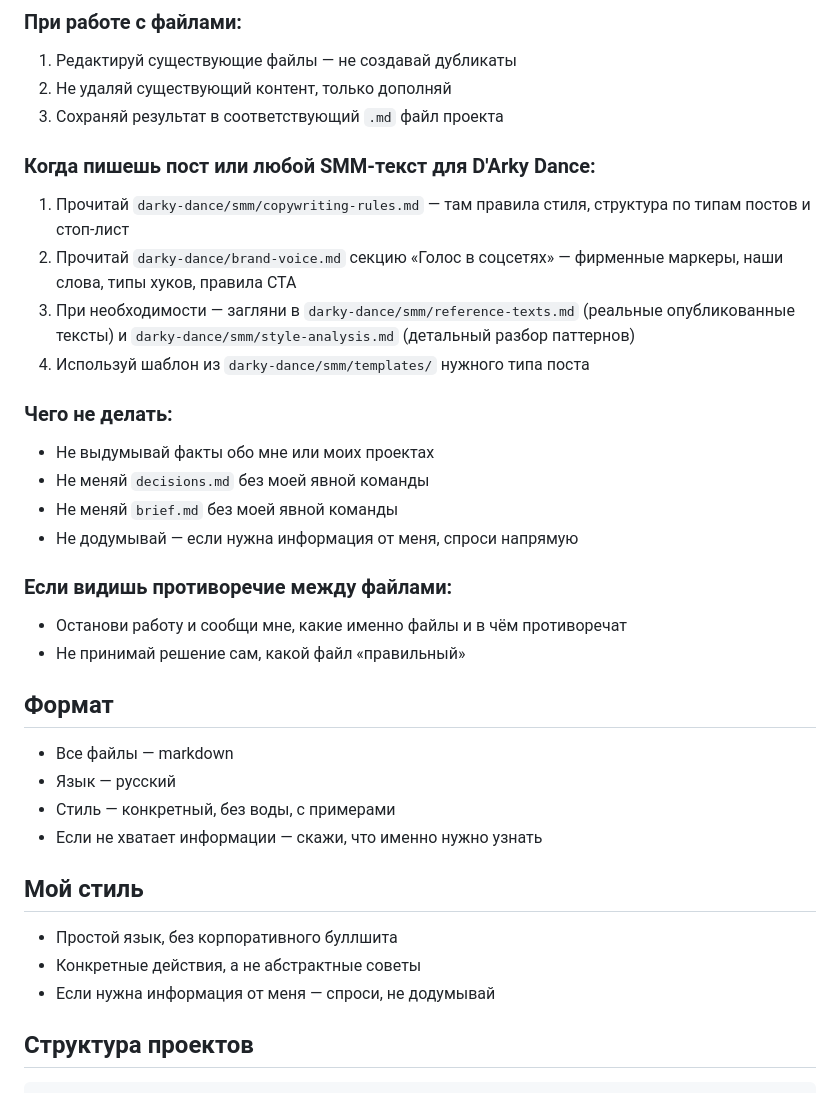
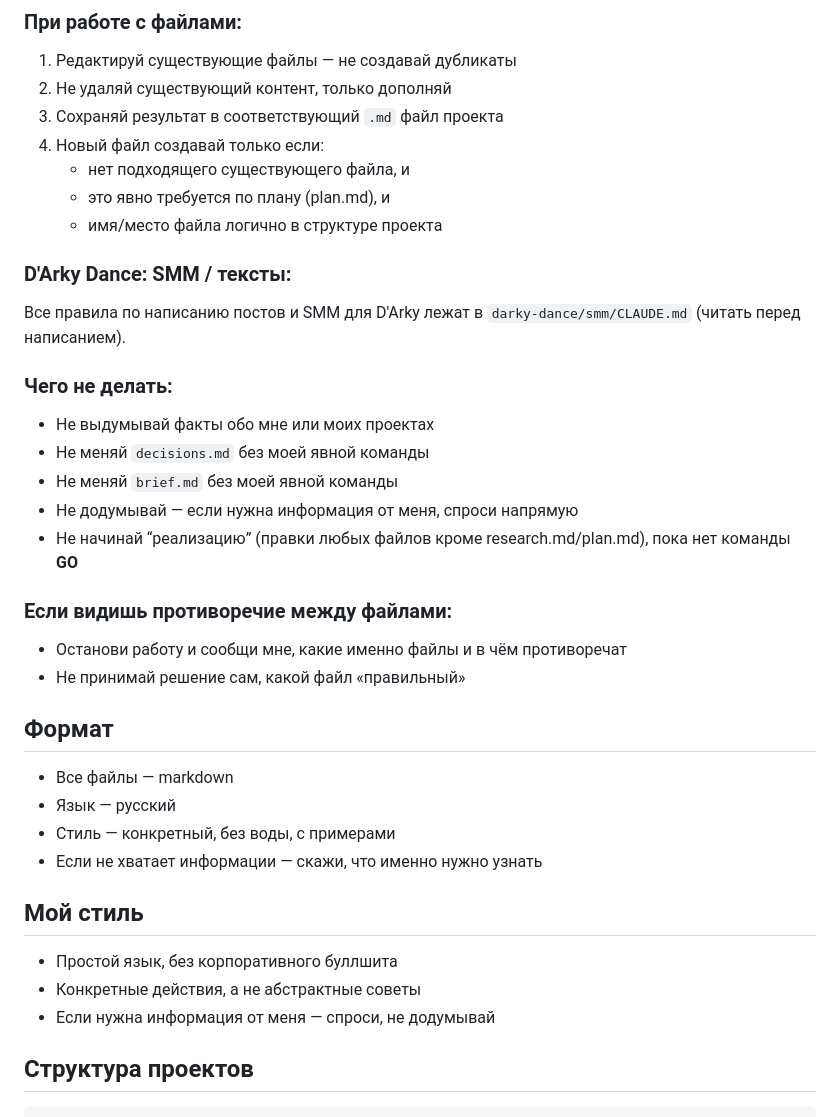
Before and after one commit to samurano/ai-brain, a Markdown page: CLAUDE.md, the part around one of its changes. Rendered like a GitHub page.

```diff
--- a/CLAUDE.md
+++ b/CLAUDE.md
@@ -29,33 +72,44 @@
 1. Редактируй существующие файлы — не создавай дубликаты
 2. Не удаляй существующий контент, только дополняй
 3. Сохраняй результат в соответствующий `.md` файл проекта
+4. Новый файл создавай только если:
+   - нет подходящего существующего файла, и
+   - это явно требуется по плану (plan.md), и
+   - имя/место файла логично в структуре проекта
 
-### Когда пишешь пост или любой SMM-текст для D'Arky Dance:
-1. Прочитай `darky-dance/smm/copywriting-rules.md` — там правила стиля, структура по типам постов и стоп-лист
-2. Прочитай `darky-dance/brand-voice.md` секцию «Голос в соцсетях» — фирменные маркеры, наши слова, типы хуков, правила CTA
-3. При необходимости — загляни в `darky-dance/smm/reference-texts.md` (реальные опубликованные тексты) и `darky-dance/smm/style-analysis.md` (детальный разбор паттернов)
-4. Используй шаблон из `darky-dance/smm/templates/` нужного типа поста
+### D'Arky Dance: SMM / тексты:
+
+Все правила по написанию постов и SMM для D'Arky лежат в `darky-dance/smm/CLAUDE.md` (читать перед написанием).
 
 ### Чего не делать:
+
 - Не выдумывай факты обо мне или моих проектах
 - Не меняй `decisions.md` без моей явной команды
 - Не меняй `brief.md` без моей явной команды
 - Не додумывай — если нужна информация от меня, спроси напрямую
+- Не начинай “реализацию” (правки любых файлов кроме research.md/plan.md), пока нет команды **GO**
+
 
 ### Если видишь противоречие между файлами:
+
 - Останови работу и сообщи мне, какие именно файлы и в чём противоречат
 - Не принимай решение сам, какой файл «правильный»
 
+
 ## Формат
+
 - Все файлы — markdown
 - Язык — русский
 - Стиль — конкретный, без воды, с примерами
 - Если не хватает информации — скажи, что именно нужно узнать
 
+
 ## Мой стиль
+
 - Простой язык, без корпоративного буллшита
 - Конкретные действия, а не абстрактные советы
 - Если нужна информация от меня — спроси, не додумывай
+
 
 ## Структура проектов
 
```
Also changed, not shown: other parts of CLAUDE.md (+47 -4 lines).
